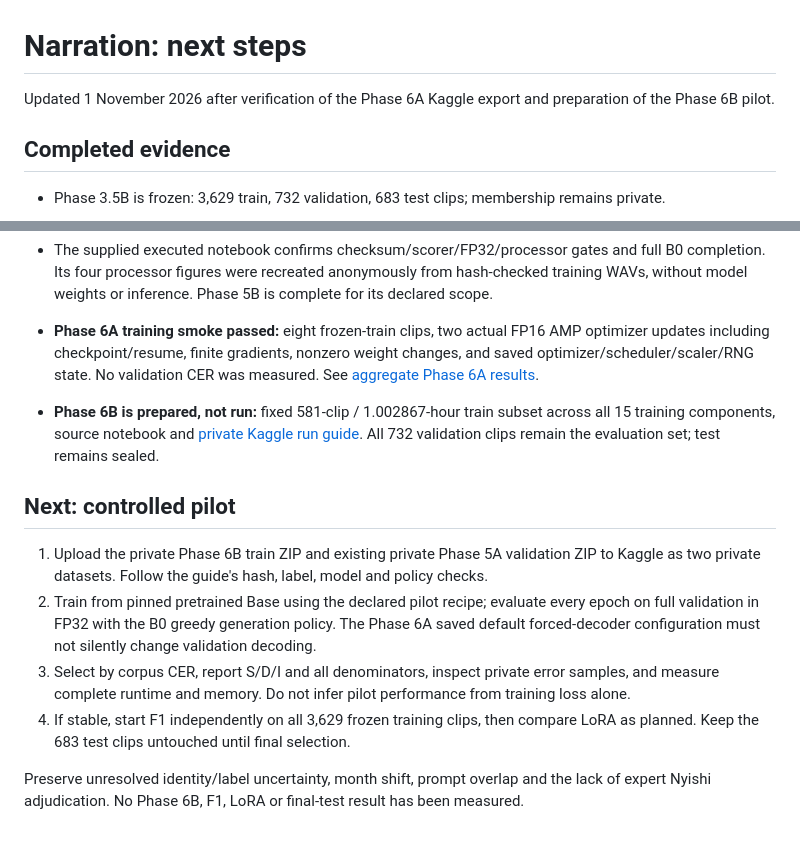
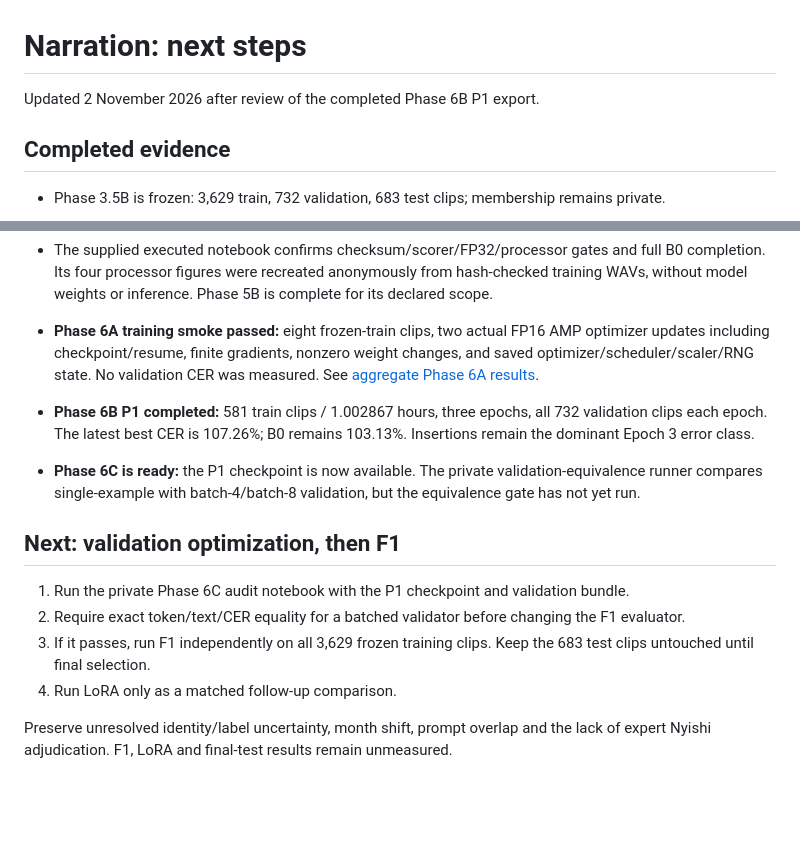
Before and after one commit to kanchanpotdar/BTP, a Markdown page: docs/NEXT_STEPS.md, 2 parts joined by grey strips. Rendered like a GitHub page; blank space fills up the shorter version.

```diff
--- a/docs/NEXT_STEPS.md
+++ b/docs/NEXT_STEPS.md
@@ -1,6 +1,6 @@
 # Narration: next steps
 
-Updated 1 November 2026 after verification of the Phase 6A Kaggle export and preparation of the Phase 6B pilot.
+Updated 2 November 2026 after review of the completed Phase 6B P1 export.
 
 ## Completed evidence
 
@@ -11,13 +11,14 @@ Updated 1 November 2026 after verification of the Phase 6A Kaggle export and pre
 - The supplied executed notebook confirms checksum/scorer/FP32/processor gates and full B0 completion. Its four processor figures were recreated anonymously from hash-checked training WAVs, without model weights or inference. Phase 5B is complete for its declared scope.
 
 - **Phase 6A training smoke passed:** eight frozen-train clips, two actual FP16 AMP optimizer updates including checkpoint/resume, finite gradients, nonzero weight changes, and saved optimizer/scheduler/scaler/RNG state. No validation CER was measured. See [aggregate Phase 6A results](PHASE6A_RESULTS.md).
-- **Phase 6B is prepared, not run:** fixed 581-clip / 1.002867-hour train subset across all 15 training components, source notebook and [private Kaggle run guide](PHASE6B_KAGGLE_RUN.md). All 732 validation clips remain the evaluation set; test remains sealed.
+- **Phase 6B P1 completed:** 581 train clips / 1.002867 hours, three epochs, all 732 validation clips each epoch. The latest best CER is 107.26%; B0 remains 103.13%. Insertions remain the dominant Epoch 3 error class.
+- **Phase 6C is ready:** the P1 checkpoint is now available. The private validation-equivalence runner compares single-example with batch-4/batch-8 validation, but the equivalence gate has not yet run.
 
-## Next: controlled pilot
+## Next: validation optimization, then F1
 
-1. Upload the private Phase 6B train ZIP and existing private Phase 5A validation ZIP to Kaggle as two private datasets. Follow the guide's hash, label, model and policy checks.
-2. Train from pinned pretrained Base using the declared pilot recipe; evaluate every epoch on full validation in FP32 with the B0 greedy generation policy. The Phase 6A saved default forced-decoder configuration must not silently change validation decoding.
-3. Select by corpus CER, report S/D/I and all denominators, inspect private error samples, and measure complete runtime and memory. Do not infer pilot performance from training loss alone.
-4. If stable, start F1 independently on all 3,629 frozen training clips, then compare LoRA as planned. Keep the 683 test clips untouched until final selection.
+1. Run the private Phase 6C audit notebook with the P1 checkpoint and validation bundle.
+2. Require exact token/text/CER equality for a batched validator before changing the F1 evaluator.
+3. If it passes, run F1 independently on all 3,629 frozen training clips. Keep the 683 test clips untouched until final selection.
+4. Run LoRA only as a matched follow-up comparison.
 
-Preserve unresolved identity/label uncertainty, month shift, prompt overlap and the lack of expert Nyishi adjudication. No Phase 6B, F1, LoRA or final-test result has been measured.
+Preserve unresolved identity/label uncertainty, month shift, prompt overlap and the lack of expert Nyishi adjudication. F1, LoRA and final-test results remain unmeasured.
```
Also changed, not shown: README.md (+9 -9 lines), SPRINT_PLAN.md (+3 -2 lines), docs/PHASE6B_RESULTS.md (added, +25 -0 lines), assets/phase6b/phase6b_best_cer_by_duration.png (added), assets/phase6b/phase6b_learning_and_validation.png (added), 2 other files.
